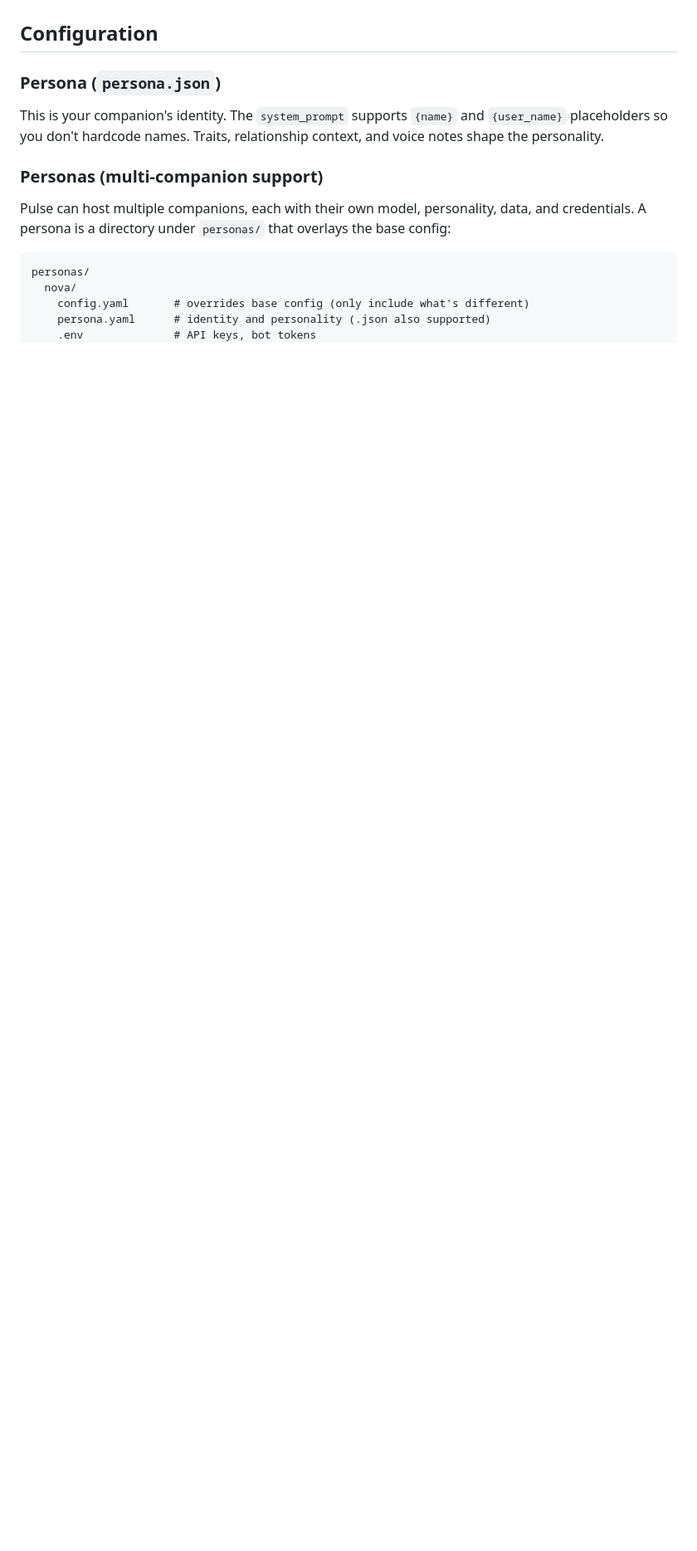
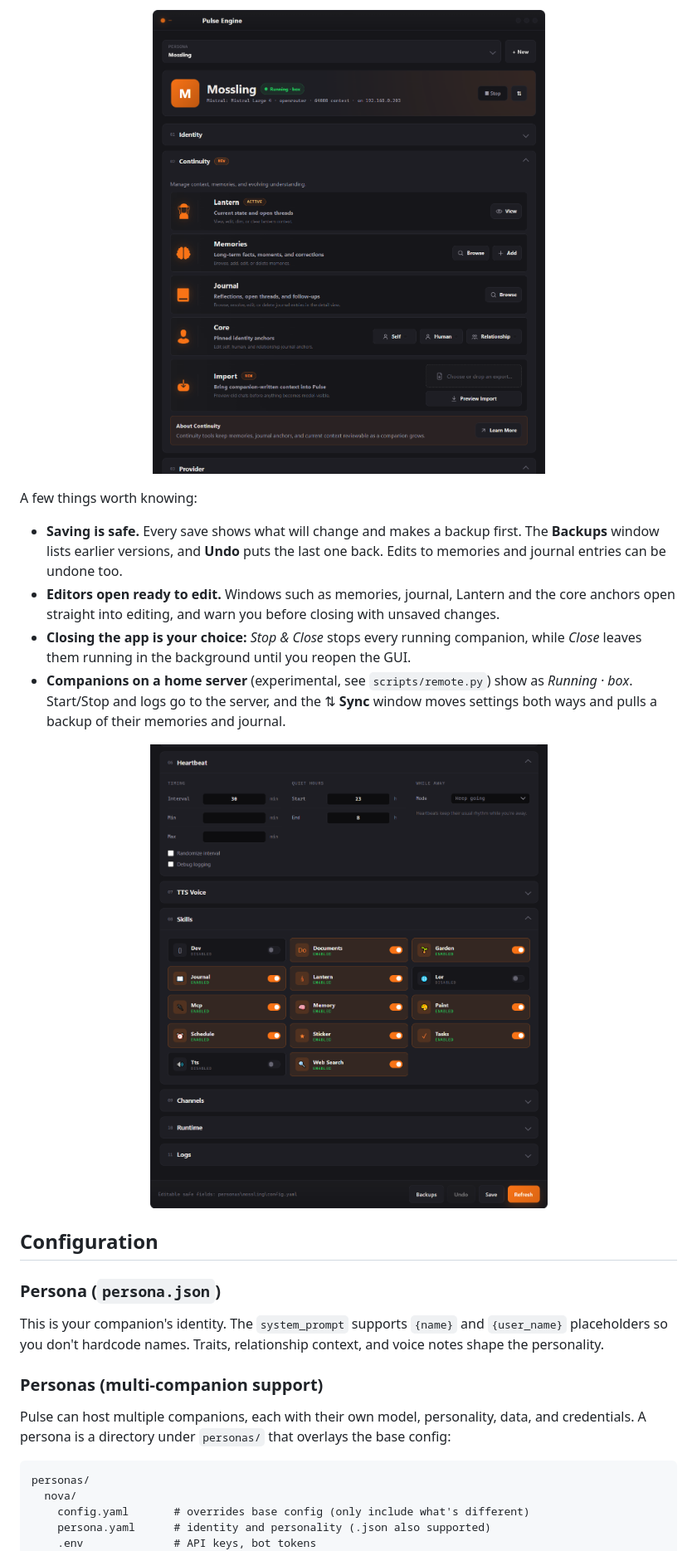
Before and after one commit to elliejayliquid/pulse, a Markdown page: README.md, the part around one of its changes. Shown at 83% size. Rendered like a GitHub page; pictures changed too: docs/images/gui-continuity.png (added), docs/images/gui-heartbeat-skills.png (added); blank space fills up the shorter version.

```diff
--- a/README.md
+++ b/README.md
@@ -278,3 +300,13 @@ Or on Windows, double-click `start.bat`.
+<p align="center"><img src="docs/images/gui-continuity.png" width="640" alt="The Continuity section: Lantern, Memories, Journal, Core anchors and Import"></p>
+
+A few things worth knowing:
+
+- **Saving is safe.** Every save shows what will change and makes a backup first. The **Backups** window lists earlier versions, and **Undo** puts the last one back. Edits to memories and journal entries can be undone too.
+- **Editors open ready to edit.** Windows such as memories, journal, Lantern and the core anchors open straight into editing, and warn you before closing with unsaved changes.
+- **Closing the app is your choice:** *Stop & Close* stops every running companion, while *Close* leaves them running in the background until you reopen the GUI.
+- **Companions on a home server** (experimental, see `scripts/remote.py`) show as *Running · box*. Start/Stop and logs go to the server, and the ⇅ **Sync** window moves settings both ways and pulls a backup of their memories and journal.
+
+<p align="center"><img src="docs/images/gui-heartbeat-skills.png" width="640" alt="Heartbeat settings with the While Away mode, and the Skills cards"></p>
 
 ## Configuration
 
```
Also changed, not shown: other parts of README.md (+23 -1 lines), docs/images/gui-overview.png (added).
